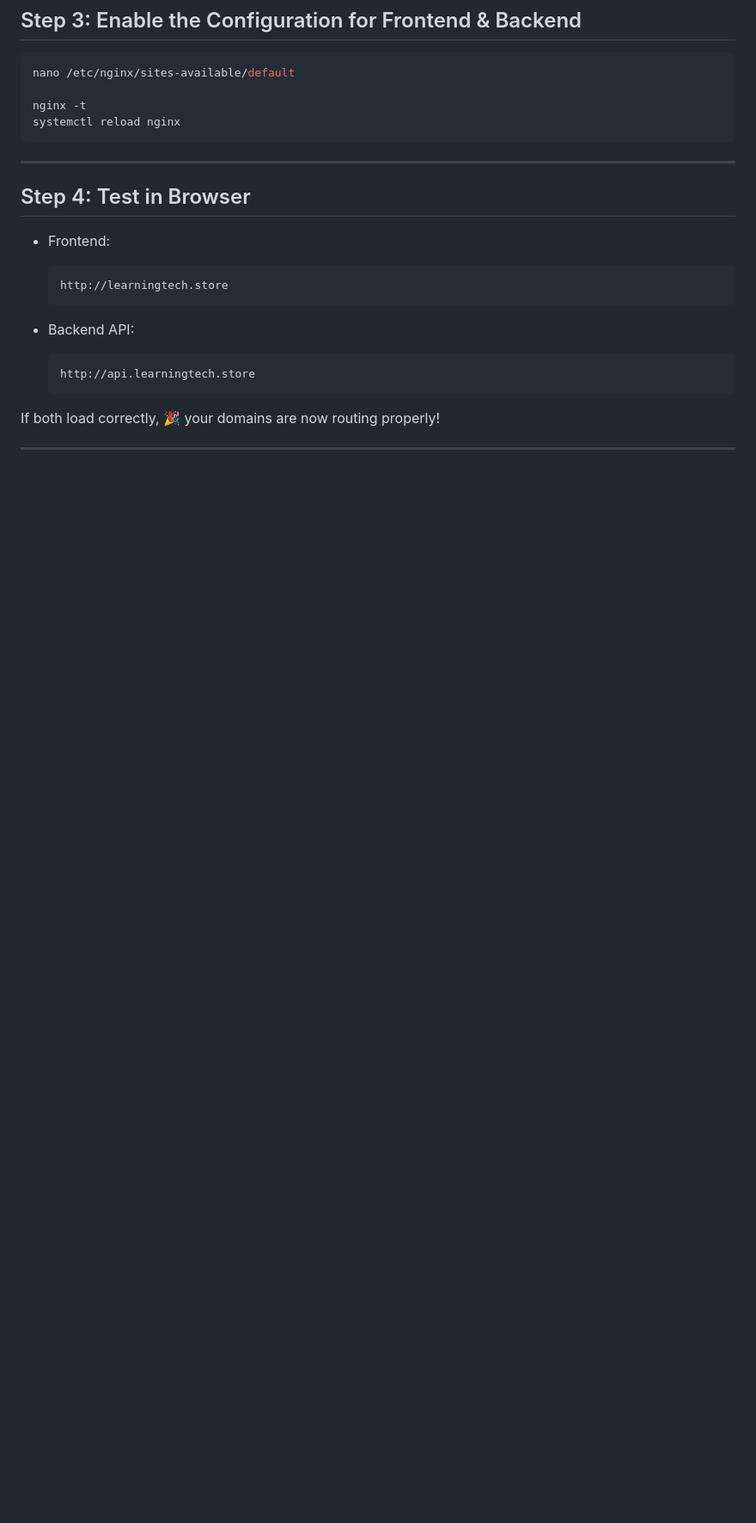
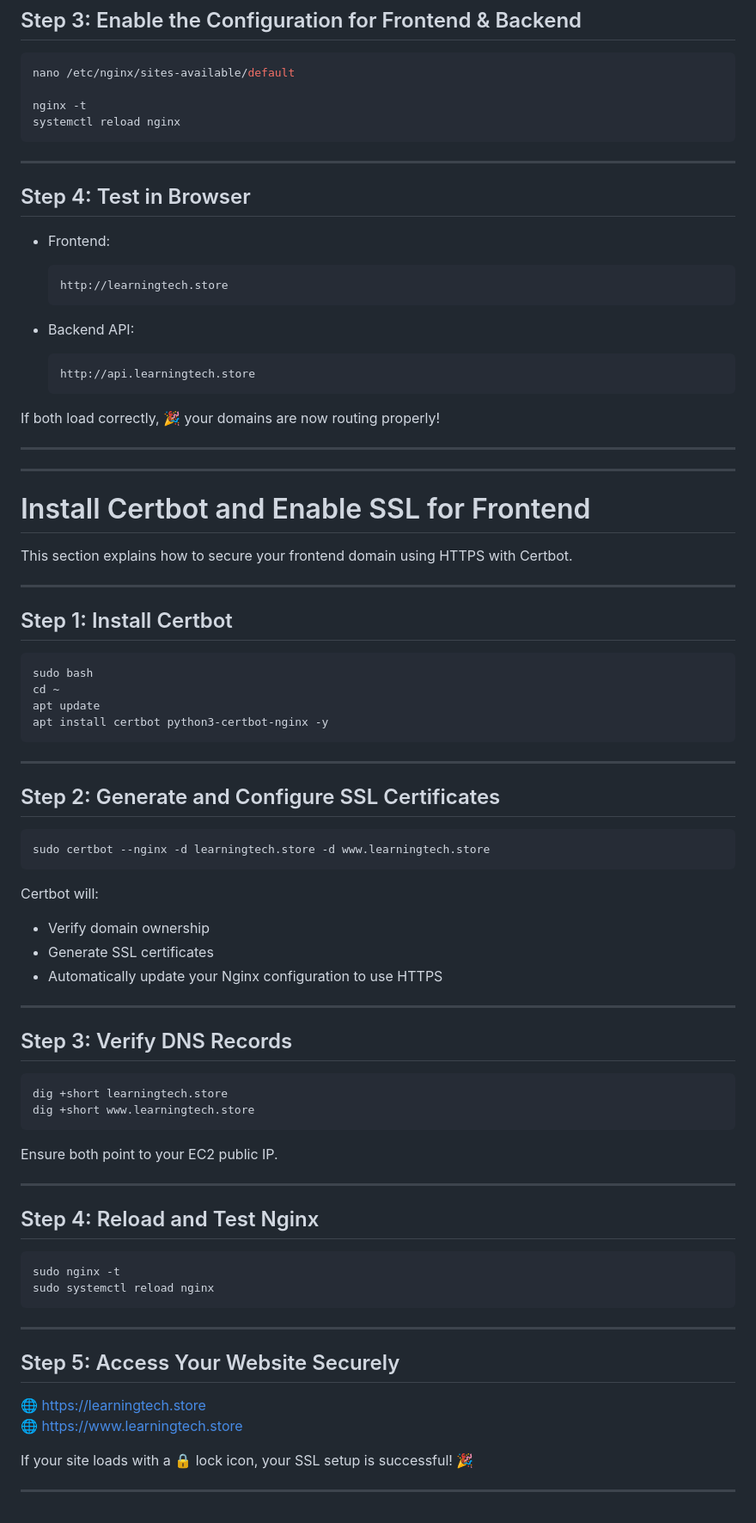
Before and after one commit to Avinashsain/jenkins-learning, a Markdown page: README.md, the part around the change. Shown at 86% size. Drawn GitHub-style; blank space fills up the shorter version.

Commit message:
Add Certbot installation and SSL configuration steps
Added instructions for installing Certbot and enabling SSL for the frontend domain.

````diff
--- a/README.md
+++ b/README.md
@@ -477,3 +477,64 @@ systemctl reload nginx
 If both load correctly, 🎉 your domains are now routing properly!
 
 ---
+
+---
+
+# Install Certbot and Enable SSL for Frontend
+
+This section explains how to secure your frontend domain using HTTPS with Certbot.
+
+---
+
+## Step 1: Install Certbot
+
+```bash
+sudo bash
+cd ~
+apt update
+apt install certbot python3-certbot-nginx -y
+```
+
+---
+
+## Step 2: Generate and Configure SSL Certificates
+
+```bash
+sudo certbot --nginx -d learningtech.store -d www.learningtech.store
+```
+
+Certbot will:
+- Verify domain ownership
+- Generate SSL certificates
+- Automatically update your Nginx configuration to use HTTPS
+
+---
+
+## Step 3: Verify DNS Records
+
+```bash
+dig +short learningtech.store
+dig +short www.learningtech.store
+```
+
+Ensure both point to your EC2 public IP.
+
+---
+
+## Step 4: Reload and Test Nginx
+
+```bash
+sudo nginx -t
+sudo systemctl reload nginx
+```
+
+---
+
+## Step 5: Access Your Website Securely
+
+🌐 https://learningtech.store
+🌐 https://www.learningtech.store
+
+If your site loads with a 🔒 lock icon, your SSL setup is successful! 🎉
+
+---
````
